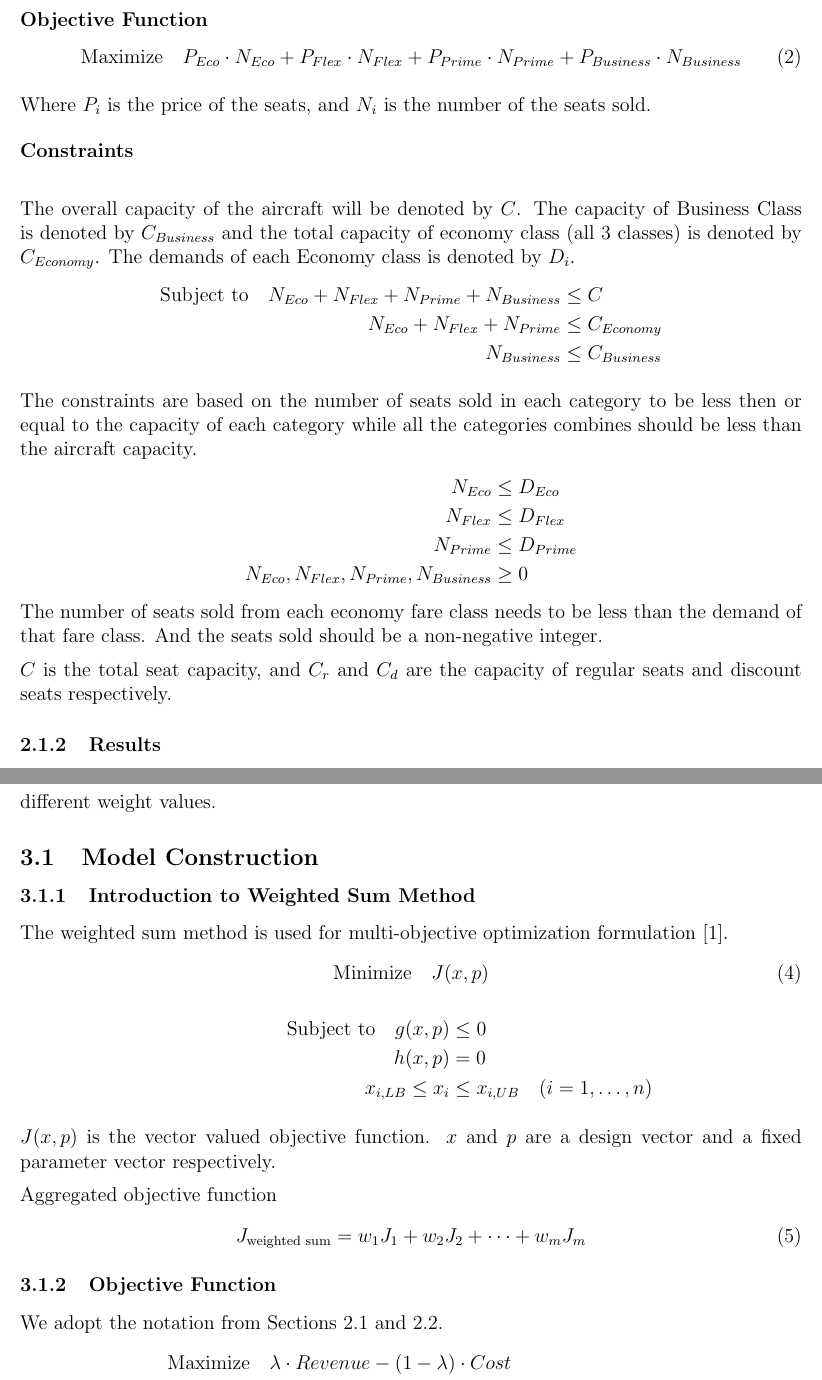
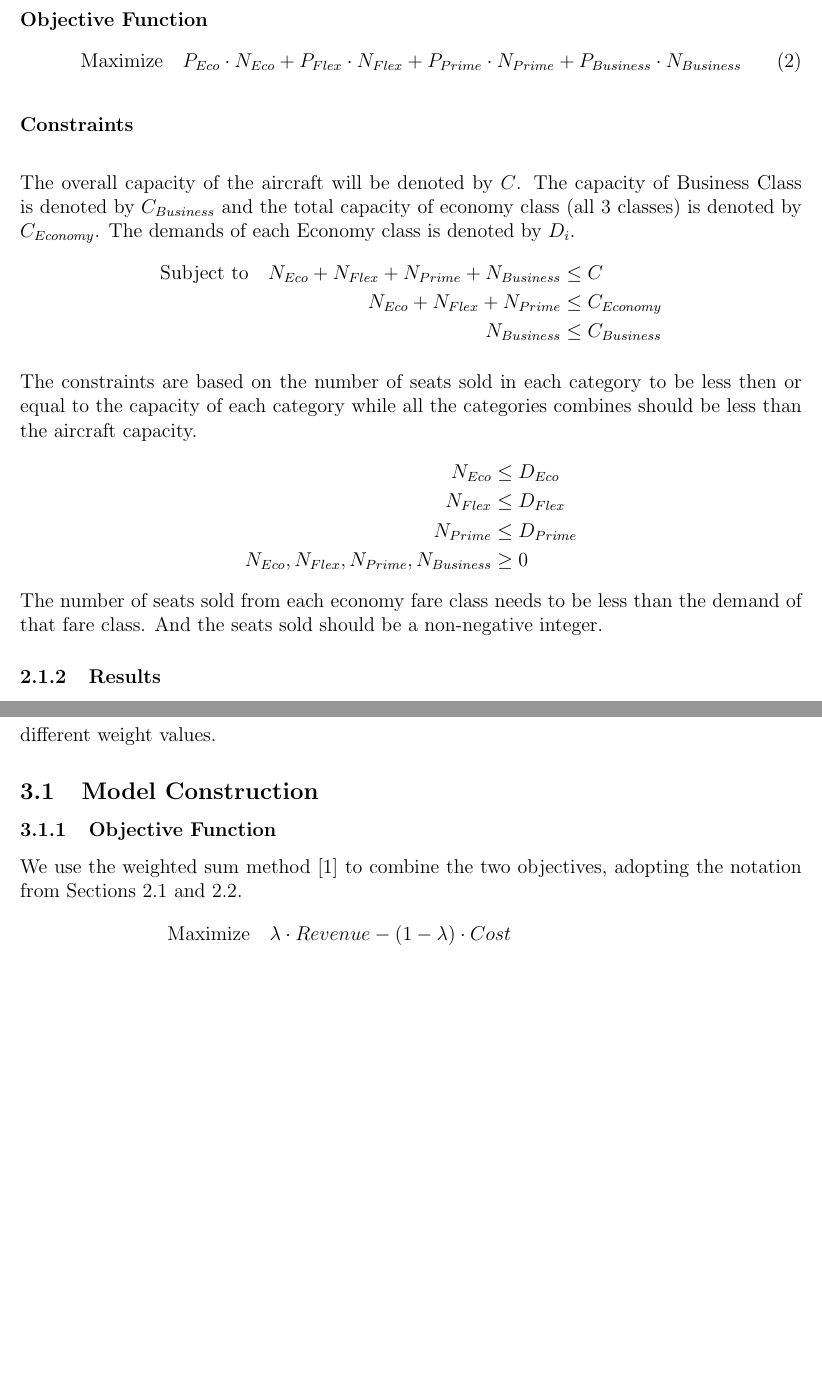
Before and after one commit to erhanjaved/airline, a LaTeX document (tex/main.tex): two parts of pages 6 and 11 of 18, joined at a grey line, cut so that both start at the same text, the shorter picture padded with empty space. Compiled offline with pdfLaTeX.

Commit message:
fix typo and remove redundant sentences

```diff
--- a/tex/main.tex
+++ b/tex/main.tex
@@ -123,8 +123,6 @@ Since Business class has predetermined number of seats, the demand variable will
 \begin{equation}
     \text{Maximize} \hspace{1em} P_{Eco} \cdot N_{Eco} + P_{Flex} \cdot N_{Flex} +P_{Prime} \cdot N_{Prime} + P_{Business} \cdot N_{Business}
 \end{equation}
-
-\noindent Where $P_i$ is the price of the seats, and $N_i$ is the number of the seats sold.
 
 \vspace{2.5mm}
 \noindent\textbf{Constraints}\\
@@ -146,11 +144,6 @@ The constraints are based on the number of seats sold in each category to be les
 \end{align*}
 The number of seats sold from each economy fare class needs to be less than the demand of that fare class. And the seats sold should be a non-negative integer.
 
-
-
-
-
-\noindent $C$ is the total seat capacity, and $C_r$ and $C_d$ are the capacity of regular seats and discount seats respectively.
 
 \subsubsection{Results}
 
@@ -326,26 +319,8 @@ A profit maximization problem for an airline company can be solved in several di
 
 \subsection{Model Construction}
 
-\subsubsection{Introduction to Weighted Sum Method}
-The weighted sum method is used for multi-objective optimization formulation \cite{article1}.
-\begin{equation}
-    \text{Minimize} \hspace{1em} J(x,p)
-\end{equation}
-\begin{align*}
-    \hspace{6em}\text{Subject to} \hspace{1em} g(x,p) &\leq 0\\
-     h(x,p) &= 0\\
-    x_{i,LB} \leq x_i &\leq x_{i,UB} \hspace{1em} (i = 1,\dots,n)
-\end{align*}
-
-\noindent $J(x,p)$ is the vector valued objective function. $x$ and $p$ are a design vector and a fixed parameter vector respectively.
-
-Aggregated objective function
-\begin{equation}
-J_{\text{weighted sum}} = w_1J_1 + w_2J_2 + \dots + w_mJ_m
-\end{equation}
-
 \subsubsection{Objective Function}
-We adopt the notation from Sections 2.1 and 2.2.
+We use the weighted sum method \cite{article1} to combine the two objectives, adopting the notation from Sections 2.1 and 2.2.
 \begin{align}
 \text{Maximize} \quad & \lambda \cdot Revenue - (1-\lambda) \cdot Cost \nonumber \\
 = & \; \lambda \sum_{i \in F} \Big( P_{Eco,i} \cdot N_{Eco,i} + P_{Flex,i} \cdot N_{Flex,i} \nonumber \\
```
Also changed, not shown: tex/main.tex (4 more changed lines).
